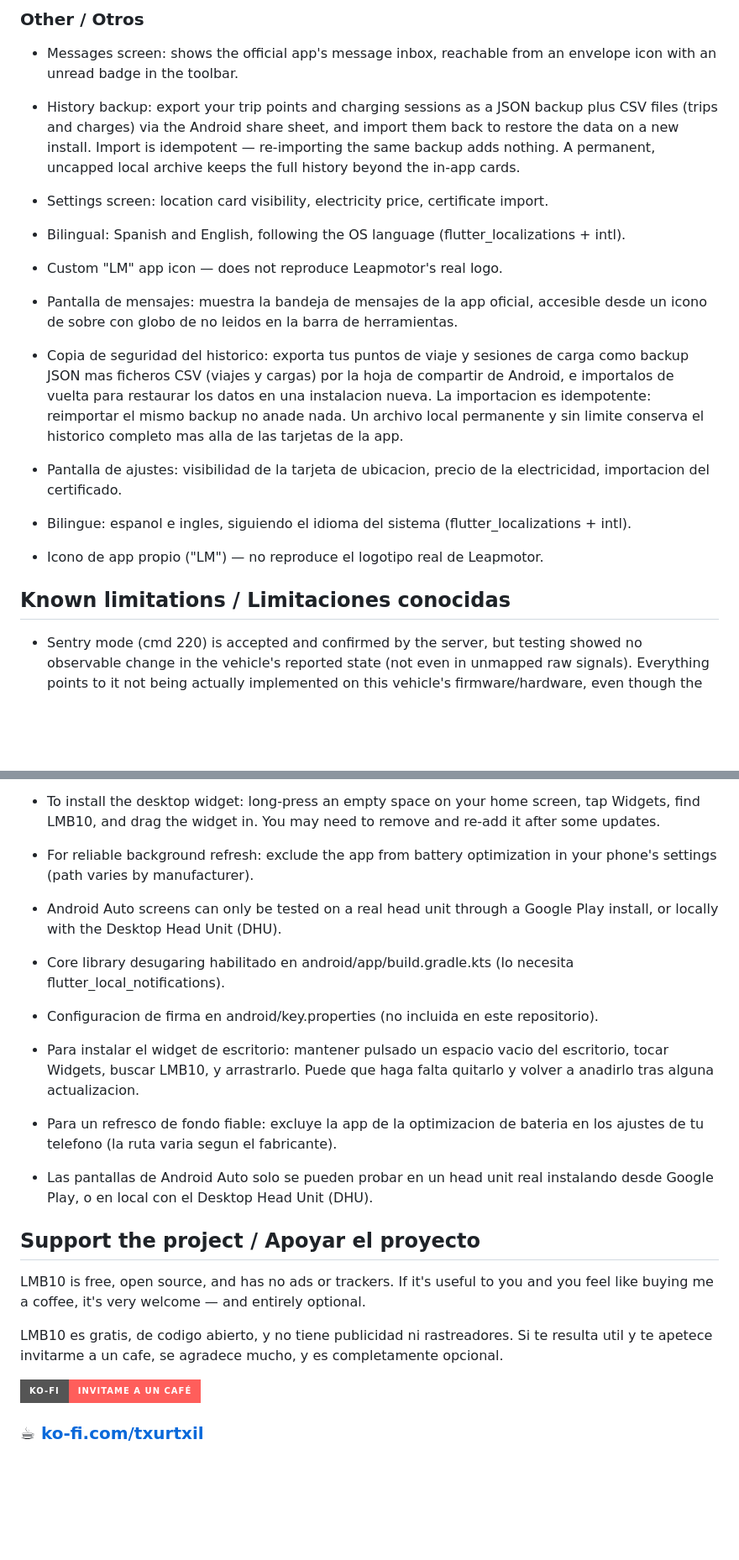
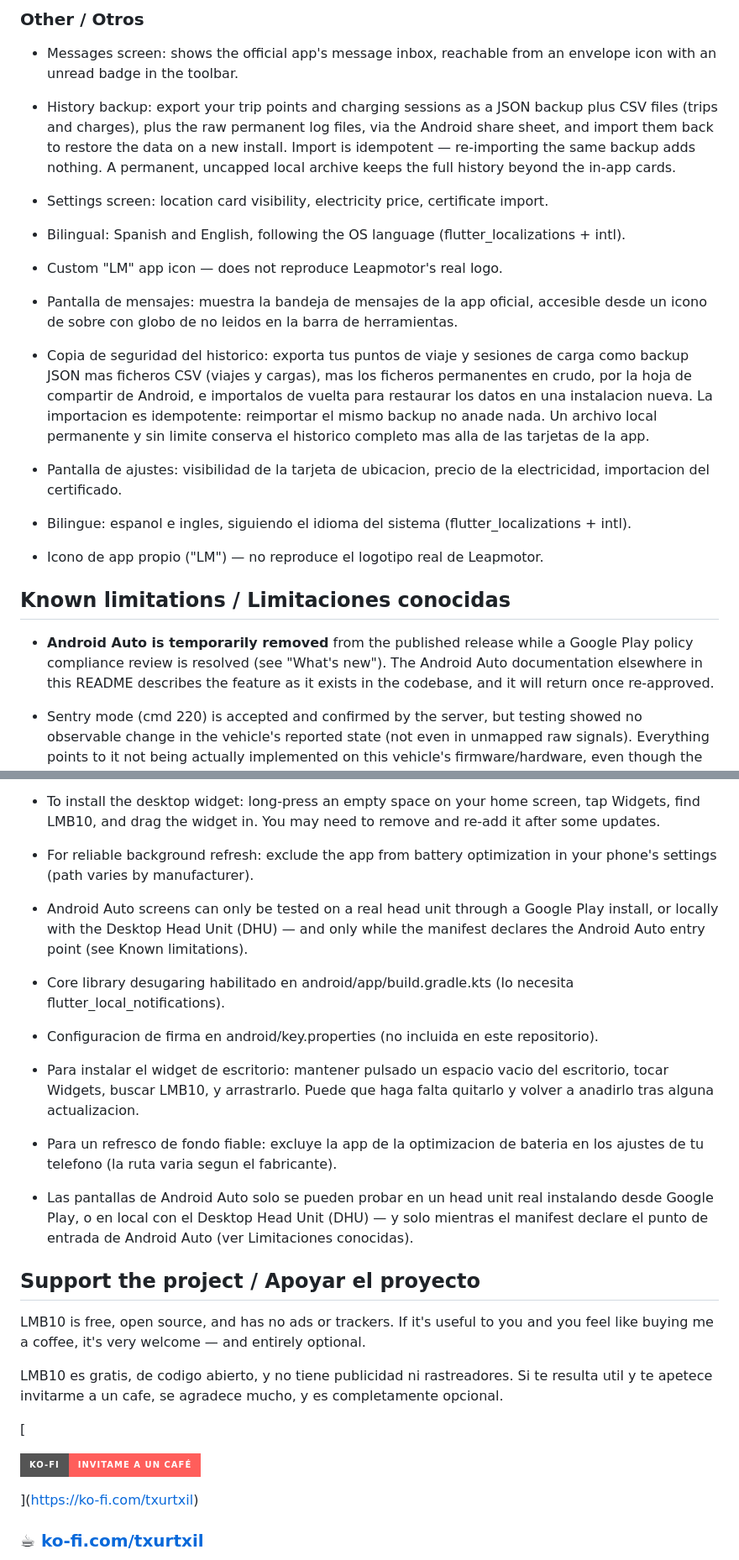
Before and after one commit to txurtxil/LPB10, a Markdown page: README.md, 2 parts joined by grey strips. Shown at 84% size. Rendered like a GitHub page; badges without logos; blank space fills up the shorter version.

```diff
--- a/README.md
+++ b/README.md
@@ -302,19 +373,20 @@ Una funcion de nicho, nacida de la curiosidad: la app puede maquetar tus listado
 
 ### Other / Otros
 - Messages screen: shows the official app's message inbox, reachable from an envelope icon with an unread badge in the toolbar.
-- History backup: export your trip points and charging sessions as a JSON backup plus CSV files (trips and charges) via the Android share sheet, and import them back to restore the data on a new install. Import is idempotent — re-importing the same backup adds nothing. A permanent, uncapped local archive keeps the full history beyond the in-app cards.
+- History backup: export your trip points and charging sessions as a JSON backup plus CSV files (trips and charges), plus the raw permanent log files, via the Android share sheet, and import them back to restore the data on a new install. Import is idempotent — re-importing the same backup adds nothing. A permanent, uncapped local archive keeps the full history beyond the in-app cards.
 - Settings screen: location card visibility, electricity price, certificate import.
 - Bilingual: Spanish and English, following the OS language (flutter_localizations + intl).
 - Custom "LM" app icon — does not reproduce Leapmotor's real logo.
 
 - Pantalla de mensajes: muestra la bandeja de mensajes de la app oficial, accesible desde un icono de sobre con globo de no leidos en la barra de herramientas.
-- Copia de seguridad del historico: exporta tus puntos de viaje y sesiones de carga como backup JSON mas ficheros CSV (viajes y cargas) por la hoja de compartir de Android, e importalos de vuelta para restaurar los datos en una instalacion nueva. La importacion es idempotente: reimportar el mismo backup no anade nada. Un archivo local permanente y sin limite conserva el historico completo mas alla de las tarjetas de la app.
+- Copia de seguridad del historico: exporta tus puntos de viaje y sesiones de carga como backup JSON mas ficheros CSV (viajes y cargas), mas los ficheros permanentes en crudo, por la hoja de compartir de Android, e importalos de vuelta para restaurar los datos en una instalacion nueva. La importacion es idempotente: reimportar el mismo backup no anade nada. Un archivo local permanente y sin limite conserva el historico completo mas alla de las tarjetas de la app.
 - Pantalla de ajustes: visibilidad de la tarjeta de ubicacion, precio de la electricidad, importacion del certificado.
 - Bilingue: espanol e ingles, siguiendo el idioma del sistema (flutter_localizations + intl).
 - Icono de app propio ("LM") — no reproduce el logotipo real de Leapmotor.
 
 ## Known limitations / Limitaciones conocidas
 
+- **Android Auto is temporarily removed** from the published release while a Google Play policy compliance review is resolved (see "What's new"). The Android Auto documentation elsewhere in this README describes the feature as it exists in the codebase, and it will return once re-approved.
 - Sentry mode (cmd 220) is accepted and confirmed by the server, but testing showed no observable change in the vehicle's reported state (not even in unmapped raw signals). Everything points to it not being actually implemented on this vehicle's firmware/hardware, even though the command exists in the protocol. Sentry Mode therefore relies mainly on its app-side watchdog layer.
 - Parked camera recording is disabled in the current UK/EU firmware; the on-board dashcam only records while driving (3-minute blocks to a USB stick in the "REC" port).
 - The TCU enters deep sleep about 13 minutes after locking, so cloud-based watching pauses until the car wakes back up (e.g. a door opening wakes it and the next poll catches the change) — it's not equivalent to a real-time server push. This is also why overnight charging cannot be watched live and has to be reconstructed afterwards.
@@ -444,13 +520,13 @@ Additional requirements / Requisitos adicionales:
 - Signing configuration in android/key.properties (not in this repository).
 - To install the desktop widget: long-press an empty space on your home screen, tap Widgets, find LMB10, and drag the widget in. You may need to remove and re-add it after some updates.
 - For reliable background refresh: exclude the app from battery optimization in your phone's settings (path varies by manufacturer).
-- Android Auto screens can only be tested on a real head unit through a Google Play install, or locally with the Desktop Head Unit (DHU).
+- Android Auto screens can only be tested on a real head unit through a Google Play install, or locally with the Desktop Head Unit (DHU) — and only while the manifest declares the Android Auto entry point (see Known limitations).
 
 - Core library desugaring habilitado en android/app/build.gradle.kts (lo necesita flutter_local_notifications).
 - Configuracion de firma en android/key.properties (no incluida en este repositorio).
 - Para instalar el widget de escritorio: mantener pulsado un espacio vacio del escritorio, tocar Widgets, buscar LMB10, y arrastrarlo. Puede que haga falta quitarlo y volver a anadirlo tras alguna actualizacion.
 - Para un refresco de fondo fiable: excluye la app de la optimizacion de bateria en los ajustes de tu telefono (la ruta varia segun el fabricante).
-- Las pantallas de Android Auto solo se pueden probar en un head unit real instalando desde Google Play, o en local con el Desktop Head Unit (DHU).
+- Las pantallas de Android Auto solo se pueden probar en un head unit real instalando desde Google Play, o en local con el Desktop Head Unit (DHU) — y solo mientras el manifest declare el punto de entrada de Android Auto (ver Limitaciones conocidas).
 
 ## Support the project / Apoyar el proyecto
 
@@ -458,7 +534,11 @@ LMB10 is free, open source, and has no ads or trackers. If it's useful to you an
 
 LMB10 es gratis, de codigo abierto, y no tiene publicidad ni rastreadores. Si te resulta util y te apetece invitarme a un cafe, se agradece mucho, y es completamente opcional.
 
-[![Invitame a un cafe en Ko-fi](https://img.shields.io/badge/Ko--fi-Invitame%20a%20un%20caf%C3%A9-FF5E5B?style=for-the-badge&logo=ko-fi&logoColor=white)](https://ko-fi.com/txurtxil)
+[
+
+![Invitame a un cafe en Ko-fi](https://img.shields.io/badge/Ko--fi-Invitame%20a%20un%20caf%C3%A9-FF5E5B?style=for-the-badge&logo=ko-fi&logoColor=white)
+
+](https://ko-fi.com/txurtxil)
 
 ### ☕ [ko-fi.com/txurtxil](https://ko-fi.com/txurtxil)
 
```
Also changed, not shown: other parts of README.md (+84 -9 lines).
